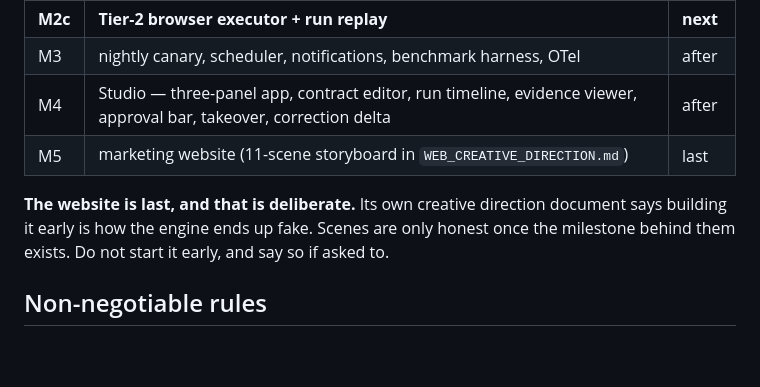
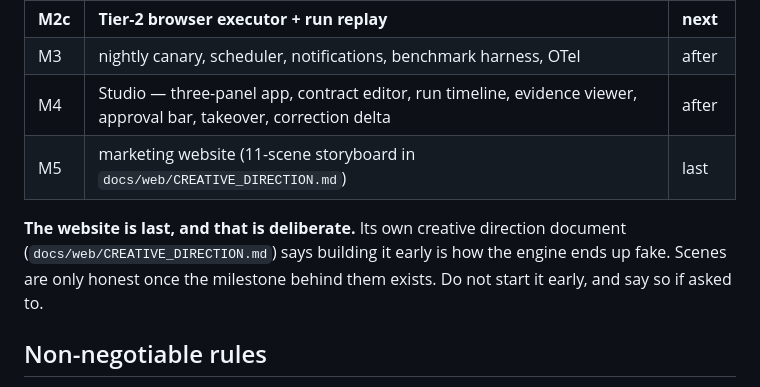
Before and after one commit to akashdeb2105-art/Verity, a Markdown page: CLAUDE.md, the part around the change. Rendered like a GitHub page; blank space fills up the shorter version.

Commit message:
docs: standing agent context, and the web creative direction it points at

```diff
--- a/CLAUDE.md
+++ b/CLAUDE.md
@@ -24,10 +24,11 @@ not establish, the product has no reason to exist.
 | **M2c** | **Tier-2 browser executor + run replay** | **next** |
 | M3 | nightly canary, scheduler, notifications, benchmark harness, OTel | after |
 | M4 | Studio — three-panel app, contract editor, run timeline, evidence viewer, approval bar, takeover, correction delta | after |
-| M5 | marketing website (11-scene storyboard in `WEB_CREATIVE_DIRECTION.md`) | last |
+| M5 | marketing website (11-scene storyboard in `docs/web/CREATIVE_DIRECTION.md`) | last |
 
 **The website is last, and that is deliberate.** Its own creative direction
-document says building it early is how the engine ends up fake. Scenes are only
+document (`docs/web/CREATIVE_DIRECTION.md`) says building it early is how
+the engine ends up fake. Scenes are only
 honest once the milestone behind them exists. Do not start it early, and say so
 if asked to.
 
```
Also changed, not shown: docs/web/CREATIVE_DIRECTION.md (added, +141 -0 lines).
